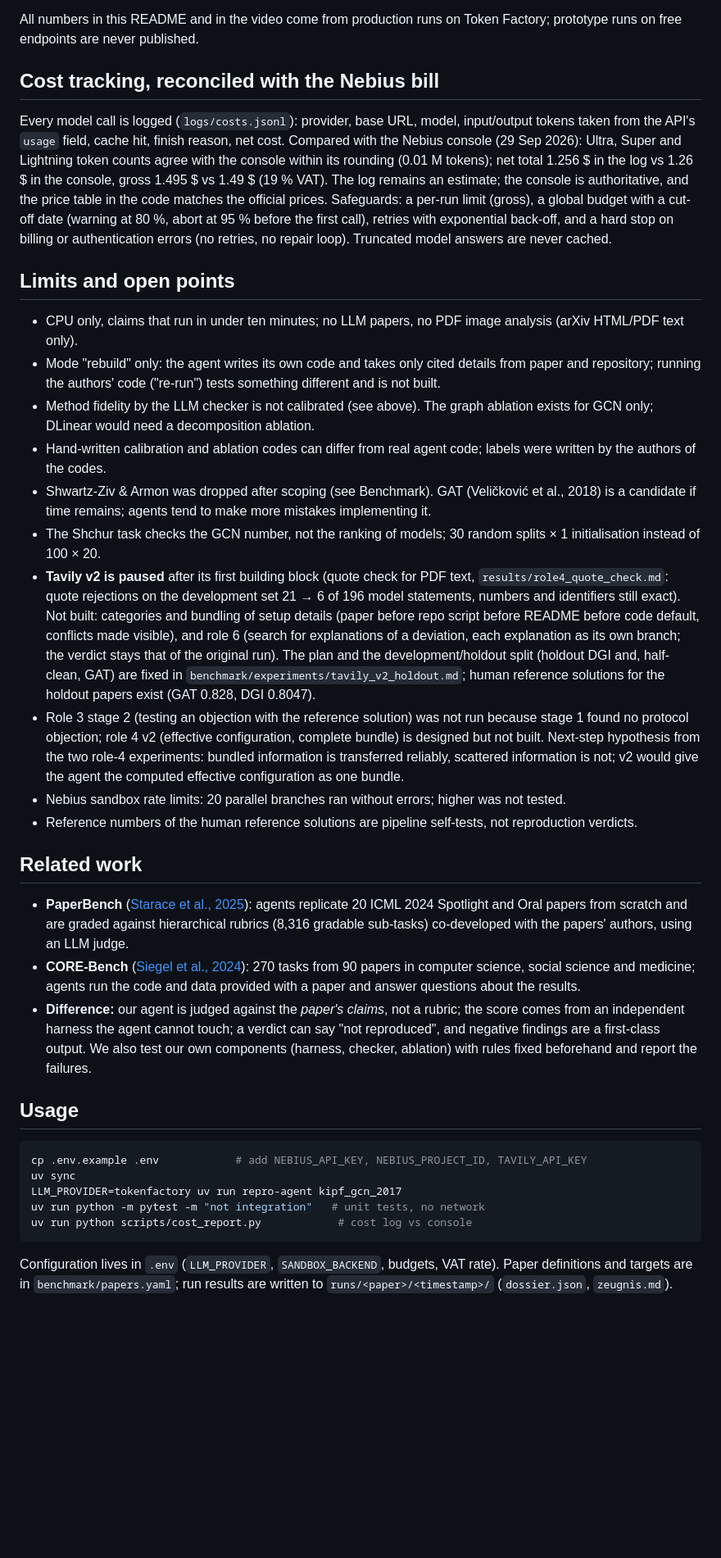
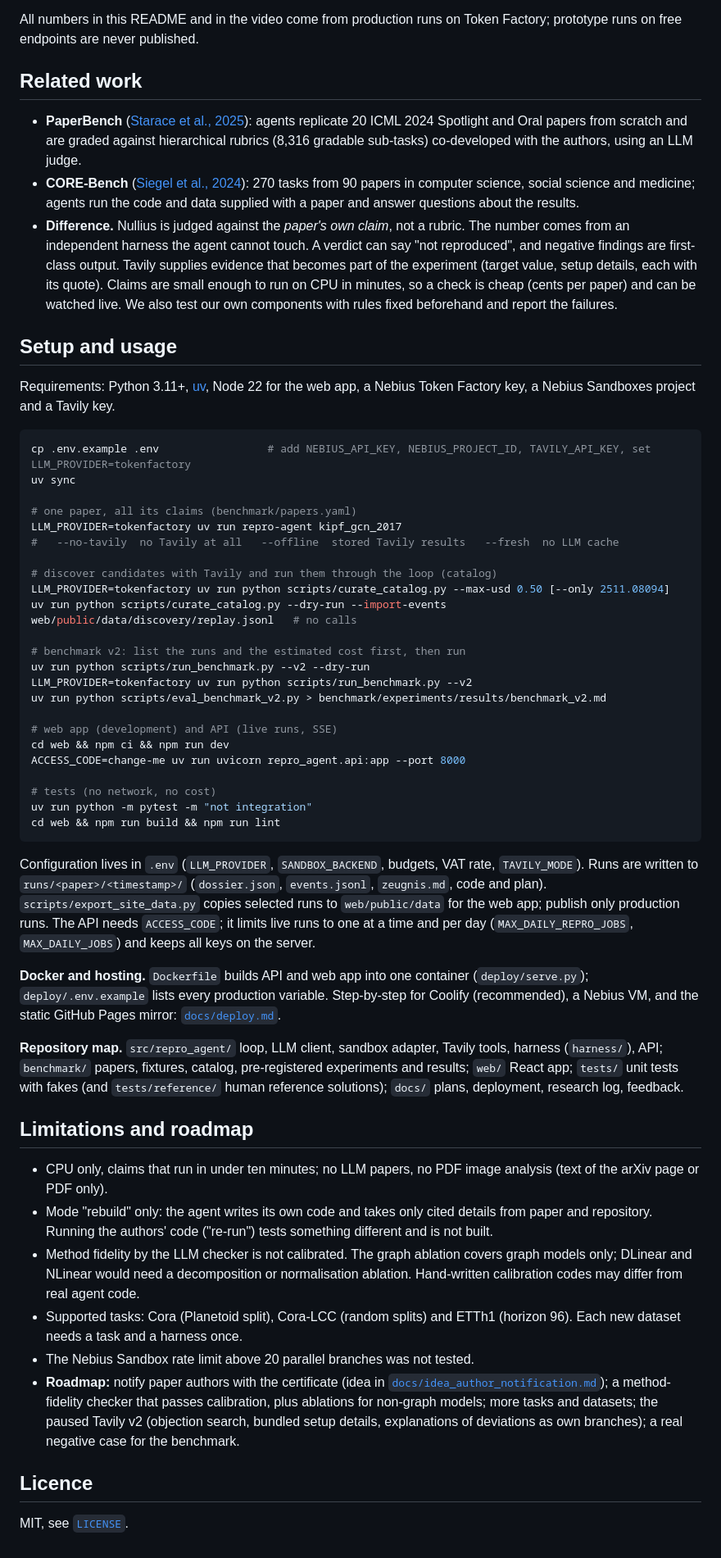
Before and after one commit to Script-hpp/Nullius, a Markdown page: README.md, the part around one of its changes. Shown at 82% size. GitHub-like rendering; blank space fills up the shorter version.

````diff
--- a/README.md
+++ b/README.md
@@ -123,38 +171,57 @@ How to read it: (1) the reference verdict is the verdict of our own human refere
 
 All numbers in this README and in the video come from production runs on Token Factory; prototype runs on free endpoints are never published.
 
-## Cost tracking, reconciled with the Nebius bill
-
-Every model call is logged (`logs/costs.jsonl`): provider, base URL, model, input/output tokens taken from the API's `usage` field, cache hit, finish reason, net cost. Compared with the Nebius console (29 Sep 2026): Ultra, Super and Lightning token counts agree with the console within its rounding (0.01 M tokens); net total 1.256 $ in the log vs 1.26 $ in the console, gross 1.495 $ vs 1.49 $ (19 % VAT). The log remains an estimate; the console is authoritative, and the price table in the code matches the official prices.
-Safeguards: a per-run limit (gross), a global budget with a cut-off date (warning at 80 %, abort at 95 % before the first call), retries with exponential back-off, and a hard stop on billing or authentication errors (no retries, no repair loop). Truncated model answers are never cached.
-
-## Limits and open points
-
-- CPU only, claims that run in under ten minutes; no LLM papers, no PDF image analysis (arXiv HTML/PDF text only).
-- Mode "rebuild" only: the agent writes its own code and takes only cited details from paper and repository; running the authors' code ("re-run") tests something different and is not built.
-- Method fidelity by the LLM checker is not calibrated (see above). The graph ablation exists for GCN only; DLinear would need a decomposition ablation.
-- Hand-written calibration and ablation codes can differ from real agent code; labels were written by the authors of the codes.
-- Shwartz-Ziv & Armon was dropped after scoping (see Benchmark). GAT (Veličković et al., 2018) is a candidate if time remains; agents tend to make more mistakes implementing it.
-- The Shchur task checks the GCN number, not the ranking of models; 30 random splits × 1 initialisation instead of 100 × 20.
-- **Tavily v2 is paused** after its first building block (quote check for PDF text, `results/role4_quote_check.md`: quote rejections on the development set 21 → 6 of 196 model statements, numbers and identifiers still exact). Not built: categories and bundling of setup details (paper before repo script before README before code default, conflicts made visible), and role 6 (search for explanations of a deviation, each explanation as its own branch; the verdict stays that of the original run). The plan and the development/holdout split (holdout DGI and, half-clean, GAT) are fixed in `benchmark/experiments/tavily_v2_holdout.md`; human reference solutions for the holdout papers exist (GAT 0.828, DGI 0.8047).
-- Role 3 stage 2 (testing an objection with the reference solution) was not run because stage 1 found no protocol objection; role 4 v2 (effective configuration, complete bundle) is designed but not built. Next-step hypothesis from the two role-4 experiments: bundled information is transferred reliably, scattered information is not; v2 would give the agent the computed effective configuration as one bundle.
-- Nebius sandbox rate limits: 20 parallel branches ran without errors; higher was not tested.
-- Reference numbers of the human reference solutions are pipeline self-tests, not reproduction verdicts.
-
 ## Related work
 
-- **PaperBench** ([Starace et al., 2025](https://arxiv.org/abs/2504.01848)): agents replicate 20 ICML 2024 Spotlight and Oral papers from scratch and are graded against hierarchical rubrics (8,316 gradable sub-tasks) co-developed with the papers' authors, using an LLM judge.
-- **CORE-Bench** ([Siegel et al., 2024](https://arxiv.org/abs/2409.11363)): 270 tasks from 90 papers in computer science, social science and medicine; agents run the code and data provided with a paper and answer questions about the results.
-- **Difference:** our agent is judged against the *paper's claims*, not a rubric; the score comes from an independent harness the agent cannot touch; a verdict can say "not reproduced", and negative findings are a first-class output. We also test our own components (harness, checker, ablation) with rules fixed beforehand and report the failures.
+- **PaperBench** ([Starace et al., 2025](https://arxiv.org/abs/2504.01848)): agents replicate 20 ICML 2024 Spotlight and Oral papers from scratch and are graded against hierarchical rubrics (8,316 gradable sub-tasks) co-developed with the authors, using an LLM judge.
+- **CORE-Bench** ([Siegel et al., 2024](https://arxiv.org/abs/2409.11363)): 270 tasks from 90 papers in computer science, social science and medicine; agents run the code and data supplied with a paper and answer questions about the results.
+- **Difference.** Nullius is judged against the *paper's own claim*, not a rubric. The number comes from an independent harness the agent cannot touch. A verdict can say "not reproduced", and negative findings are first-class output. Tavily supplies evidence that becomes part of the experiment (target value, setup details, each with its quote). Claims are small enough to run on CPU in minutes, so a check is cheap (cents per paper) and can be watched live. We also test our own components with rules fixed beforehand and report the failures.
 
-## Usage
+## Setup and usage
+
+Requirements: Python 3.11+, [uv](https://docs.astral.sh/uv/), Node 22 for the web app, a Nebius Token Factory key, a Nebius Sandboxes project and a Tavily key.
 
 ```bash
-cp .env.example .env            # add NEBIUS_API_KEY, NEBIUS_PROJECT_ID, TAVILY_API_KEY
+cp .env.example .env                 # add NEBIUS_API_KEY, NEBIUS_PROJECT_ID, TAVILY_API_KEY, set LLM_PROVIDER=tokenfactory
 uv sync
+
+# one paper, all its claims (benchmark/papers.yaml)
 LLM_PROVIDER=tokenfactory uv run repro-agent kipf_gcn_2017
-uv run python -m pytest -m "not integration"   # unit tests, no network
-uv run python scripts/cost_report.py            # cost log vs console
+#   --no-tavily  no Tavily at all   --offline  stored Tavily results   --fresh  no LLM cache
+
+# discover candidates with Tavily and run them through the loop (catalog)
+LLM_PROVIDER=tokenfactory uv run python scripts/curate_catalog.py --max-usd 0.50 [--only 2511.08094]
+uv run python scripts/curate_catalog.py --dry-run --import-events web/public/data/discovery/replay.jsonl   # no calls
+
+# benchmark v2: list the runs and the estimated cost first, then run
+uv run python scripts/run_benchmark.py --v2 --dry-run
+LLM_PROVIDER=tokenfactory uv run python scripts/run_benchmark.py --v2
+uv run python scripts/eval_benchmark_v2.py > benchmark/experiments/results/benchmark_v2.md
+
+# web app (development) and API (live runs, SSE)
+cd web && npm ci && npm run dev
+ACCESS_CODE=change-me uv run uvicorn repro_agent.api:app --port 8000
+
+# tests (no network, no cost)
+uv run python -m pytest -m "not integration"
+cd web && npm run build && npm run lint
 ```
 
-Configuration lives in `.env` (`LLM_PROVIDER`, `SANDBOX_BACKEND`, budgets, VAT rate). Paper definitions and targets are in `benchmark/papers.yaml`; run results are written to `runs/<paper>/<timestamp>/` (`dossier.json`, `zeugnis.md`).
+Configuration lives in `.env` (`LLM_PROVIDER`, `SANDBOX_BACKEND`, budgets, VAT rate, `TAVILY_MODE`). Runs are written to `runs/<paper>/<timestamp>/` (`dossier.json`, `events.jsonl`, `zeugnis.md`, code and plan). `scripts/export_site_data.py` copies selected runs to `web/public/data` for the web app; publish only production runs. The API needs `ACCESS_CODE`; it limits live runs to one at a time and per day (`MAX_DAILY_REPRO_JOBS`, `MAX_DAILY_JOBS`) and keeps all keys on the server.
+
+**Docker and hosting.** `Dockerfile` builds API and web app into one container (`deploy/serve.py`); `deploy/.env.example` lists every production variable. Step-by-step for Coolify (recommended), a Nebius VM, and the static GitHub Pages mirror: [`docs/deploy.md`](docs/deploy.md).
+
+**Repository map.** `src/repro_agent/` loop, LLM client, sandbox adapter, Tavily tools, harness (`harness/`), API; `benchmark/` papers, fixtures, catalog, pre-registered experiments and results; `web/` React app; `tests/` unit tests with fakes (and `tests/reference/` human reference solutions); `docs/` plans, deployment, research log, feedback.
+
+## Limitations and roadmap
+
+- CPU only, claims that run in under ten minutes; no LLM papers, no PDF image analysis (text of the arXiv page or PDF only).
+- Mode "rebuild" only: the agent writes its own code and takes only cited details from paper and repository. Running the authors' code ("re-run") tests something different and is not built.
+- Method fidelity by the LLM checker is not calibrated. The graph ablation covers graph models only; DLinear and NLinear would need a decomposition or normalisation ablation. Hand-written calibration codes may differ from real agent code.
+- Supported tasks: Cora (Planetoid split), Cora-LCC (random splits) and ETTh1 (horizon 96). Each new dataset needs a task and a harness once.
+- The Nebius Sandbox rate limit above 20 parallel branches was not tested.
+- **Roadmap:** notify paper authors with the certificate (idea in [`docs/idea_author_notification.md`](docs/idea_author_notification.md)); a method-fidelity checker that passes calibration, plus ablations for non-graph models; more tasks and datasets; the paused Tavily v2 (objection search, bundled setup details, explanations of deviations as own branches); a real negative case for the benchmark.
+
+## Licence
+
+MIT, see [`LICENSE`](LICENSE).
````
Also changed, not shown: other parts of README.md (+122 -74 lines), docs/research_log.md (added, +160 -0 lines), docs/img/catalog.jpg (added), docs/img/discover.jpg (added), docs/img/evidence.jpg (added), docs/img/live-finished.jpg (added), docs/img/live-running.jpg (added), docs/img/overview.jpg (added).
